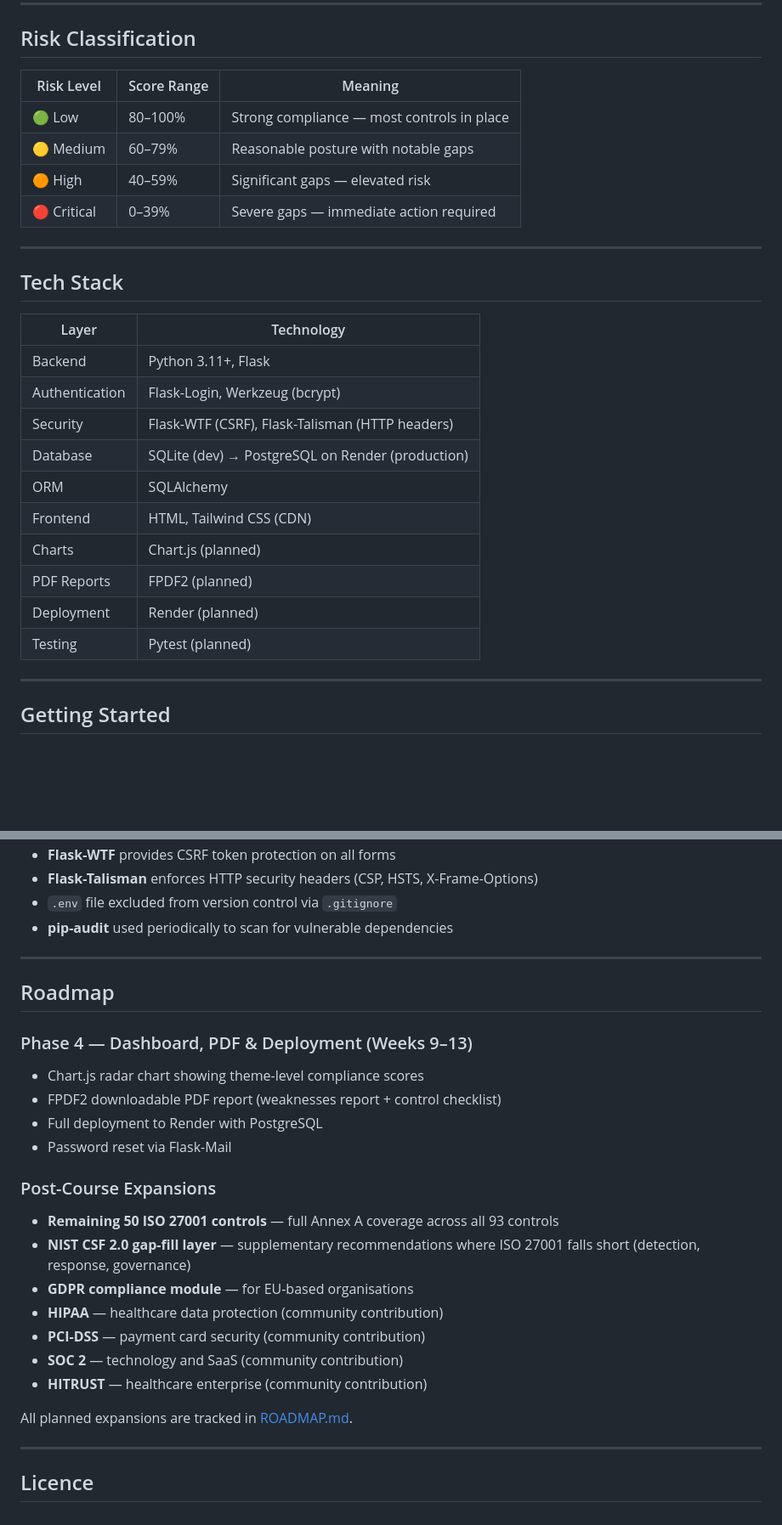
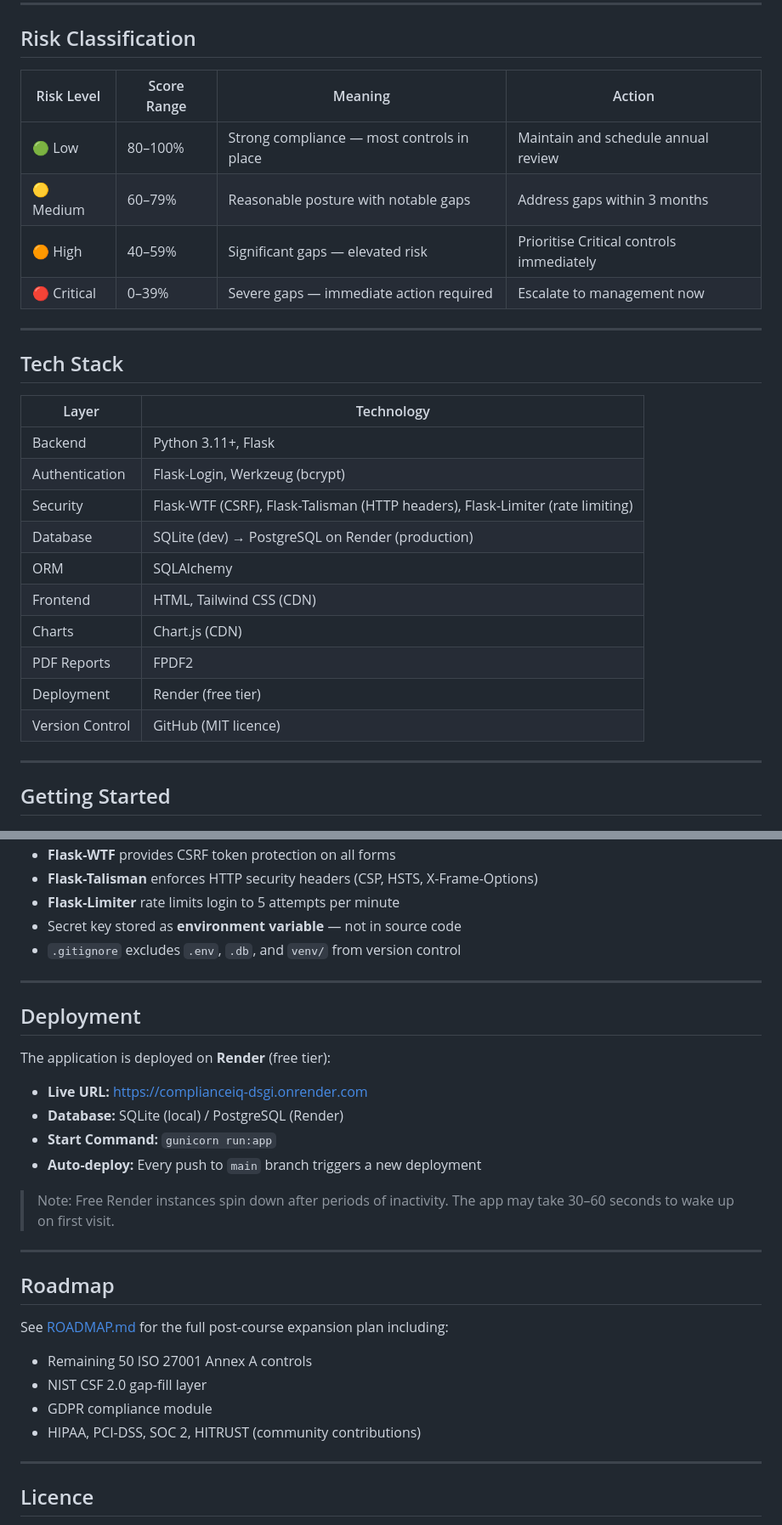
Before and after one commit to sunojkm/ComplianceIQ, a Markdown page: README.md, 2 parts joined by grey strips. Shown at 85% size. GitHub-like rendering; blank space fills up the shorter version.

```diff
--- a/README.md
+++ b/README.md
@@ -66,12 +102,12 @@ Enterprise GRC platforms (ServiceNow GRC, OneTrust) cost thousands per year and
 
 ## Risk Classification
 
-| Risk Level | Score Range | Meaning |
-|---|---|---|
-| 🟢 Low | 80–100% | Strong compliance — most controls in place |
-| 🟡 Medium | 60–79% | Reasonable posture with notable gaps |
-| 🟠 High | 40–59% | Significant gaps — elevated risk |
-| 🔴 Critical | 0–39% | Severe gaps — immediate action required |
+| Risk Level | Score Range | Meaning | Action |
+|---|---|---|---|
+| 🟢 Low | 80–100% | Strong compliance — most controls in place | Maintain and schedule annual review |
+| 🟡 Medium | 60–79% | Reasonable posture with notable gaps | Address gaps within 3 months |
+| 🟠 High | 40–59% | Significant gaps — elevated risk | Prioritise Critical controls immediately |
+| 🔴 Critical | 0–39% | Severe gaps — immediate action required | Escalate to management now |
 
 ---
 
@@ -81,14 +117,14 @@ Enterprise GRC platforms (ServiceNow GRC, OneTrust) cost thousands per year and
 |---|---|
 | Backend | Python 3.11+, Flask |
 | Authentication | Flask-Login, Werkzeug (bcrypt) |
-| Security | Flask-WTF (CSRF), Flask-Talisman (HTTP headers) |
+| Security | Flask-WTF (CSRF), Flask-Talisman (HTTP headers), Flask-Limiter (rate limiting) |
 | Database | SQLite (dev) → PostgreSQL on Render (production) |
 | ORM | SQLAlchemy |
 | Frontend | HTML, Tailwind CSS (CDN) |
-| Charts | Chart.js (planned) |
-| PDF Reports | FPDF2 (planned) |
-| Deployment | Render (planned) |
-| Testing | Pytest (planned) |
+| Charts | Chart.js (CDN) |
+| PDF Reports | FPDF2 |
+| Deployment | Render (free tier) |
+| Version Control | GitHub (MIT licence) |
 
 ---
 
@@ -211,28 +256,31 @@ ComplianceIQ is built following **OWASP secure coding guidelines**, reflecting I
 - **Flask-WTF** provides CSRF token protection on all forms
 - **Flask-Talisman** enforces HTTP security headers (CSP, HSTS, X-Frame-Options)
-- `.env` file excluded from version control via `.gitignore`
-- **pip-audit** used periodically to scan for vulnerable dependencies
+- **Flask-Limiter** rate limits login to 5 attempts per minute
+- Secret key stored as **environment variable** — not in source code
+- `.gitignore` excludes `.env`, `.db`, and `venv/` from version control
+
+---
+
+## Deployment
+
+The application is deployed on **Render** (free tier):
+
+- **Live URL:** https://complianceiq-dsgi.onrender.com
+- **Database:** SQLite (local) / PostgreSQL (Render)
+- **Start Command:** `gunicorn run:app`
+- **Auto-deploy:** Every push to `main` branch triggers a new deployment
+
+> Note: Free Render instances spin down after periods of inactivity. The app may take 30–60 seconds to wake up on first visit.
 
 ---
 
 ## Roadmap
 
-### Phase 4 — Dashboard, PDF & Deployment (Weeks 9–13)
-- Chart.js radar chart showing theme-level compliance scores
-- FPDF2 downloadable PDF report (weaknesses report + control checklist)
-- Full deployment to Render with PostgreSQL
-- Password reset via Flask-Mail
-
-### Post-Course Expansions
-- **Remaining 50 ISO 27001 controls** — full Annex A coverage across all 93 controls
-- **NIST CSF 2.0 gap-fill layer** — supplementary recommendations where ISO 27001 falls short (detection, response, governance)
-- **GDPR compliance module** — for EU-based organisations
-- **HIPAA** — healthcare data protection (community contribution)
-- **PCI-DSS** — payment card security (community contribution)
-- **SOC 2** — technology and SaaS (community contribution)
-- **HITRUST** — healthcare enterprise (community contribution)
-
-All planned expansions are tracked in [ROADMAP.md](ROADMAP.md).
+See [ROADMAP.md](ROADMAP.md) for the full post-course expansion plan including:
+- Remaining 50 ISO 27001 Annex A controls
+- NIST CSF 2.0 gap-fill layer
+- GDPR compliance module
+- HIPAA, PCI-DSS, SOC 2, HITRUST (community contributions)
 
 ---
 
```
Also changed, not shown: other parts of README.md (+107 -60 lines).
